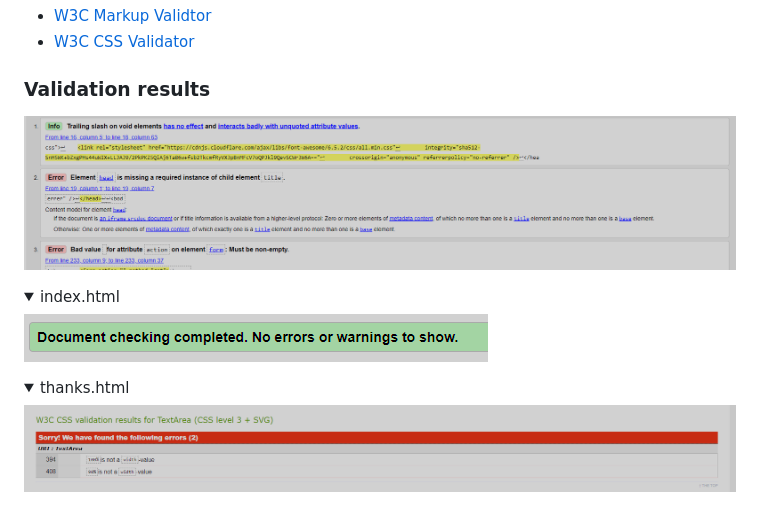
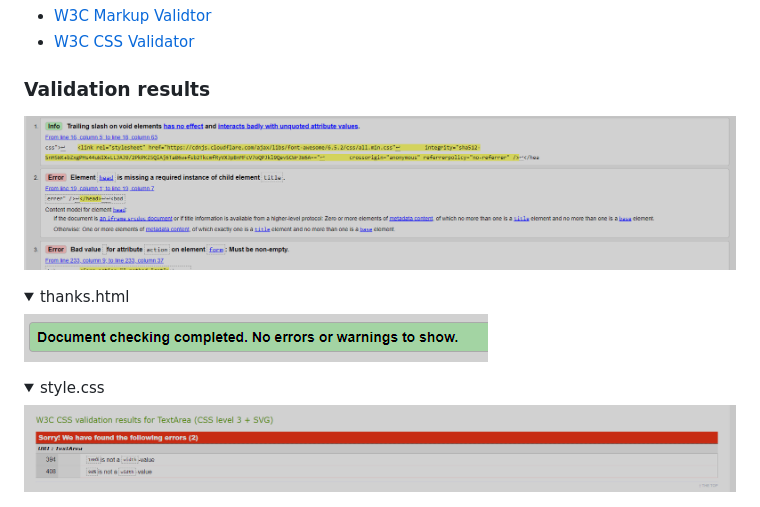
Before and after one commit to Tiko4real/FIRST-PROJECT, a Markdown page: README.md, the part around the change printed below. Rendered like a GitHub page; folded sections open.

```diff
--- a/README.md
+++ b/README.md
@@ -161,12 +161,12 @@ The W3C Markup Validator and W3C CSS Validator services were used to validate ev
 </details>
 <details>
-<summary>index.html
+<summary>thanks.html
 </summary>
 
 ![Thanks page validation](/assets/images/thanks.html-check.png)
 </details>
 <details>
-<summary>thanks.html
+<summary>style.css
 </summary>
 
 
```
Also changed, not shown: other parts of README.md (+1 -1 lines).
